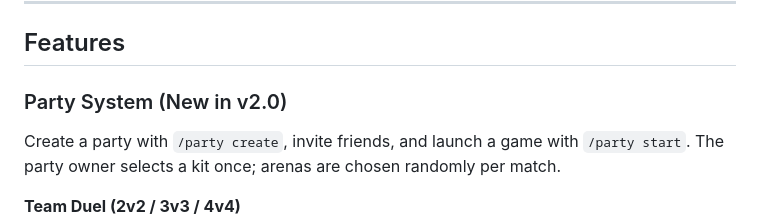
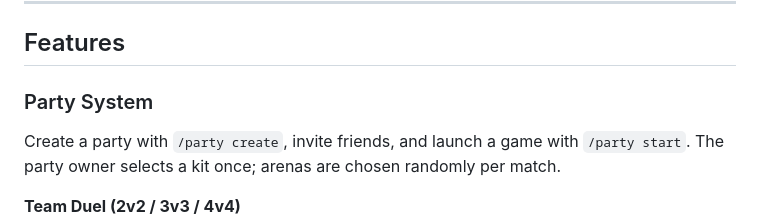
Before and after one commit to nuroso000/EpicDuels, a Markdown page: release/MODRINTH.md, the part around one of its changes. GitHub-like rendering.

Commit message:
Revise MODRINTH.md with new project details
Updated project description and added features section.

```diff
--- a/release/MODRINTH.md
+++ b/release/MODRINTH.md
@@ -8,7 +24,7 @@ Challenge players 1v1, group up with friends for team duels or tournaments, trac
 
 ## Features
 
-### Party System (New in v2.0)
+### Party System
 
 Create a party with `/party create`, invite friends, and launch a game with `/party start`. The party owner selects a kit once; arenas are chosen randomly per match.
 
```
Also changed, not shown: other parts of release/MODRINTH.md (+17 -1 lines).
